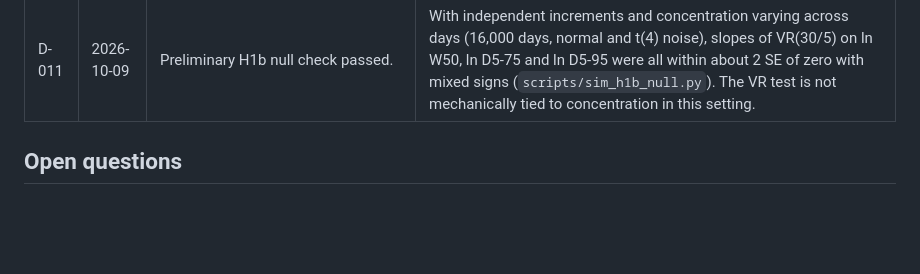
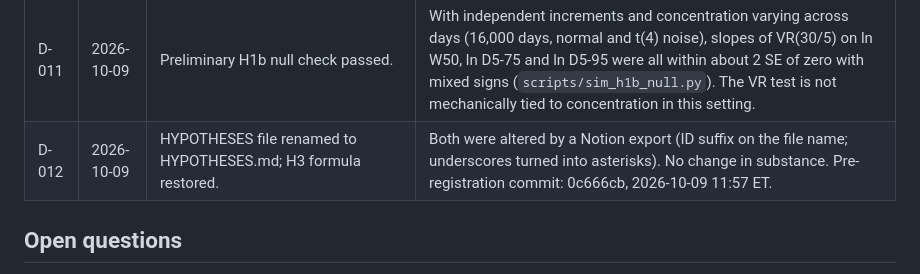
Before and after one commit to notbornyestherday/Financial-Arias-Intensity, a Markdown page: DECISIONS.md, the part around the change. GitHub-like rendering; blank space fills up the shorter version.

Commit message:
Update DECISIONS.md
Log D-012

```diff
--- a/DECISIONS.md
+++ b/DECISIONS.md
@@ -16,7 +16,7 @@ what, why, and what it affects.
 | D-009 | 2026-10-09 | Primary concentration measure is W50: the shortest time the Husid curve takes to climb 50 points. D5-75 (seismology standard) is secondary and every W50 test is repeated with it; D5-95 is reported for comparison. | All three are Husid-curve durations. A trading day has a constant background energy rate, so a start fixed at H = 5% falls in background; W50 lets the start float. Simulation (`scripts/sim_duration_power.py`, 1000 reps), separation d between a burst and a same-RV grind, D5-95 / D5-75 / W50: x12 4.1 / 6.4 / 24.9; x6 3.0 / 6.4 / 9.9; x4 2.0 / 3.3 / 3.7; x6 with t(4) noise 1.7 / 3.0 / 4.5. |
 | D-010 | 2026-10-06 | Request raw (unadjusted) prices from the vendor. | Dollar volume in Amihud should be real. Intraday log returns are unaffected either way. |
 | D-011 | 2026-10-09 | Preliminary H1b null check passed. | With independent increments and concentration varying across days (16,000 days, normal and t(4) noise), slopes of VR(30/5) on ln W50, ln D5-75 and ln D5-95 were all within about 2 SE of zero with mixed signs (`scripts/sim_h1b_null.py`). The VR test is not mechanically tied to concentration in this setting. |
-
+| D-012 | 2026-10-09 | HYPOTHESES file renamed to HYPOTHESES.md; H3 formula restored. | Both were altered by a Notion export (ID suffix on the file name; underscores turned into asterisks). No change in substance. Pre-registration commit: 0c666cb, 2026-10-09 11:57 ET. |
 ## Open questions
 
 - Vendor (Alpha Vantage vs. FirstRate) and bar timestamp convention. Confirm the convention from the vendor docs and from `run_all.py --stages ingest` diagnostics.
```
